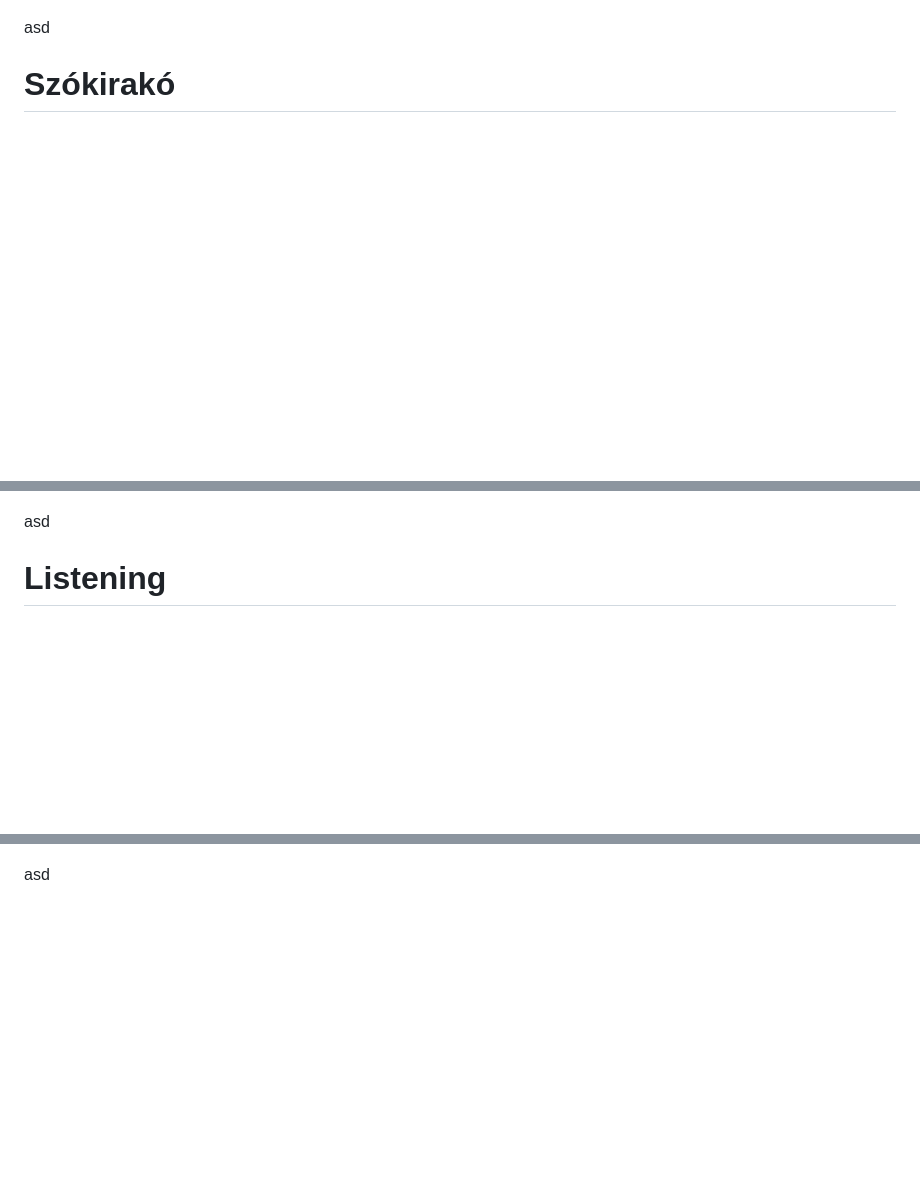
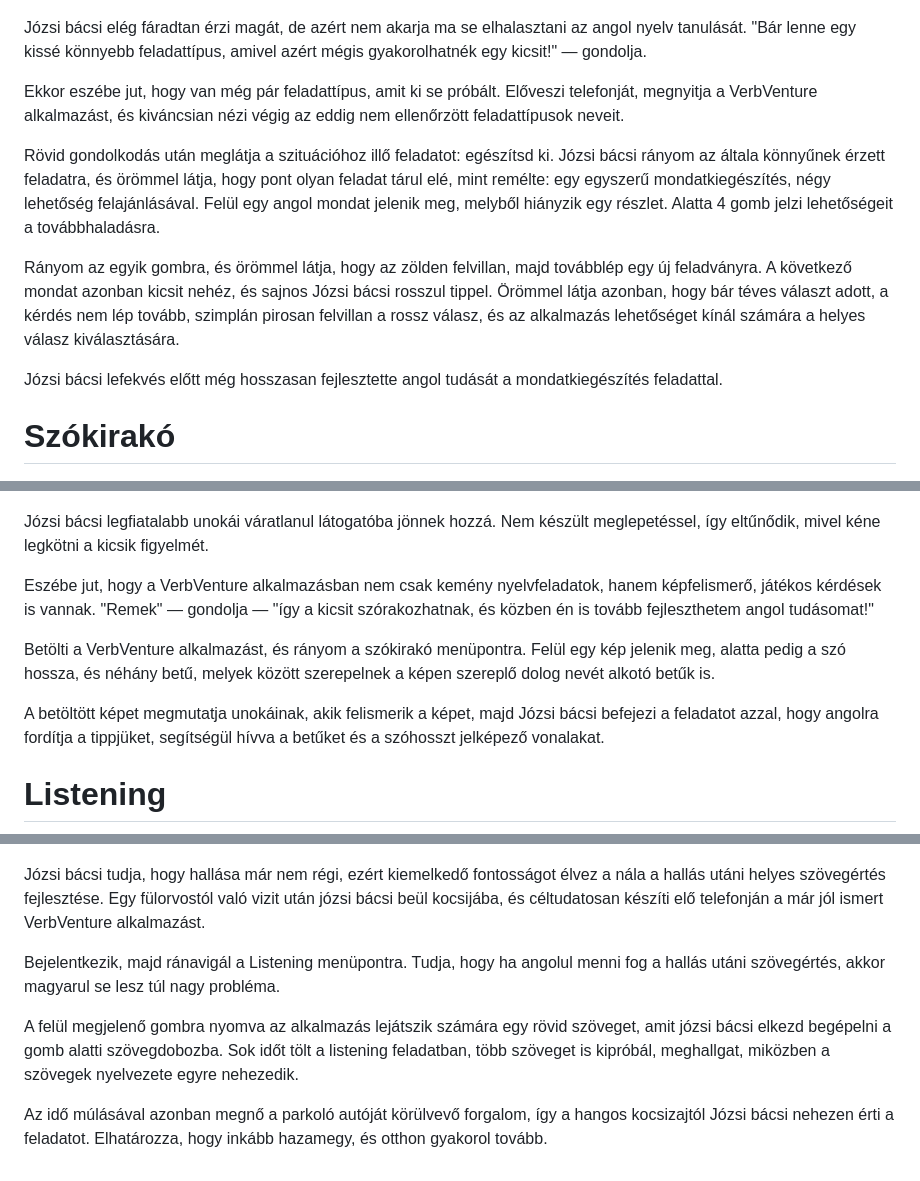
Before and after one commit to RobertLippai/SZFM-VerbVenture, a Markdown page: requirement-specification/user_stories.md, 3 parts joined by grey strips. Rendered like a GitHub page; blank space fills up the shorter version.

Commit message:
Added user stories for listening, puzzle, and fill exercises.

```diff
--- a/requirement-specification/user_stories.md
+++ b/requirement-specification/user_stories.md
@@ -118,14 +118,34 @@ asd
 # Egészítsd ki
 ![Progress page Page](img/Fill.jpg)
 
-asd
+Józsi bácsi elég fáradtan érzi magát, de azért nem akarja ma se elhalasztani az angol nyelv tanulását. "Bár lenne egy kissé könnyebb feladattípus, amivel azért mégis gyakorolhatnék egy kicsit!" — gondolja.
+
+Ekkor eszébe jut, hogy van még pár feladattípus, amit ki se próbált. Előveszi telefonját, megnyitja a VerbVenture alkalmazást, és kiváncsian nézi végig az eddig nem ellenőrzött feladattípusok neveit.
+
+Rövid gondolkodás után meglátja a szituációhoz illő feladatot: egészítsd ki. Józsi bácsi rányom az általa könnyűnek érzett feladatra, és örömmel látja, hogy pont olyan feladat tárul elé, mint remélte: egy egyszerű mondatkiegészítés, négy lehetőség felajánlásával. Felül egy angol mondat jelenik meg, melyből hiányzik egy részlet. Alatta 4 gomb jelzi lehetőségeit a továbbhaladásra.
+
+Rányom az egyik gombra, és örömmel látja, hogy az zölden felvillan, majd továbblép egy új feladványra. A következő mondat azonban kicsit nehéz, és sajnos Józsi bácsi rosszul tippel. Örömmel látja azonban, hogy bár téves választ adott, a kérdés nem lép tovább, szimplán pirosan felvillan a rossz válasz, és az alkalmazás lehetőséget kínál számára a helyes válasz kiválasztására.
+
+Józsi bácsi lefekvés előtt még hosszasan fejlesztette angol tudását a mondatkiegészítés feladattal.
 
 # Szókirakó
 ![Progress page Page](img/Puzzle.jpg)
 
-asd
+Józsi bácsi legfiatalabb unokái váratlanul látogatóba jönnek hozzá. Nem készült meglepetéssel, így eltűnődik, mivel kéne legkötni a kicsik figyelmét.
+
+Eszébe jut, hogy a VerbVenture alkalmazásban nem csak kemény nyelvfeladatok, hanem képfelismerő, játékos kérdések is vannak. "Remek" — gondolja — "így a kicsit szórakozhatnak, és közben én is tovább fejleszthetem angol tudásomat!"
+
+Betölti a VerbVenture alkalmazást, és rányom a szókirakó menüpontra. Felül egy kép jelenik meg, alatta pedig a szó hossza, és néhány betű, melyek között szerepelnek a képen szereplő dolog nevét alkotó betűk is.
+
+A betöltött képet megmutatja unokáinak, akik felismerik a képet, majd Józsi bácsi befejezi a feladatot azzal, hogy angolra fordítja a tippjüket, segítségül hívva a betűket és a szóhosszt jelképező vonalakat.
 
 # Listening
 ![Progress page Page](img/Listening.jpg)
 
-asd
+Józsi bácsi tudja, hogy hallása már nem régi, ezért kiemelkedő fontosságot élvez a nála a hallás utáni helyes szövegértés fejlesztése. Egy fülorvostól való vizit után józsi bácsi beül kocsijába, és céltudatosan készíti elő telefonján a már jól ismert VerbVenture alkalmazást.
+
+Bejelentkezik, majd ránavigál a Listening menüpontra. Tudja, hogy ha angolul menni fog a hallás utáni szövegértés, akkor magyarul se lesz túl nagy probléma.
+
+A felül megjelenő gombra nyomva az alkalmazás lejátszik számára egy rövid szöveget, amit józsi bácsi elkezd begépelni a gomb alatti szövegdobozba. Sok időt tölt a listening feladatban, több szöveget is kipróbál, meghallgat, miközben a szövegek nyelvezete egyre nehezedik.
+
+Az idő múlásával azonban megnő a parkoló autóját körülvevő forgalom, így a hangos kocsizajtól Józsi bácsi nehezen érti a feladatot. Elhatározza, hogy inkább hazamegy, és otthon gyakorol tovább.
```
